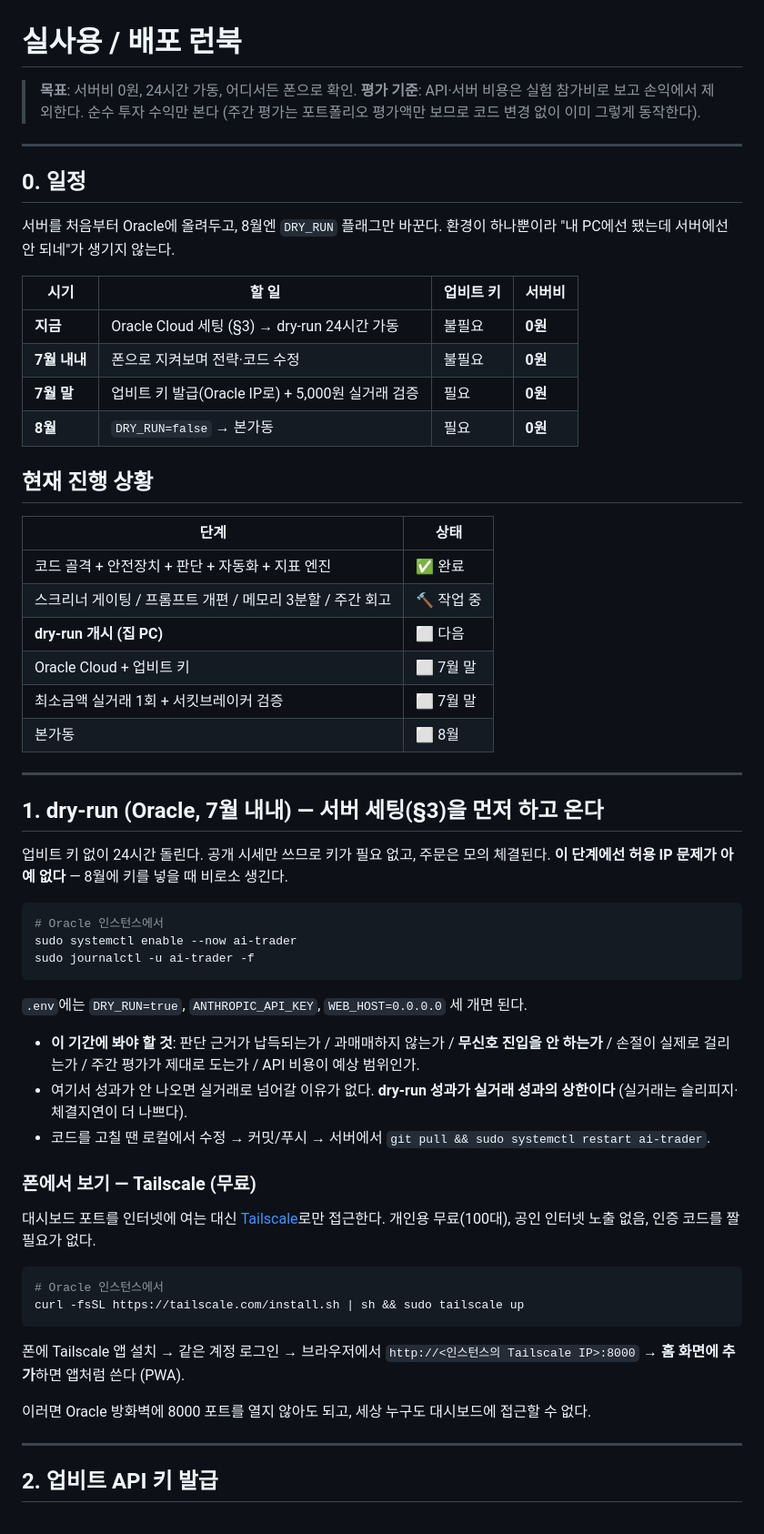
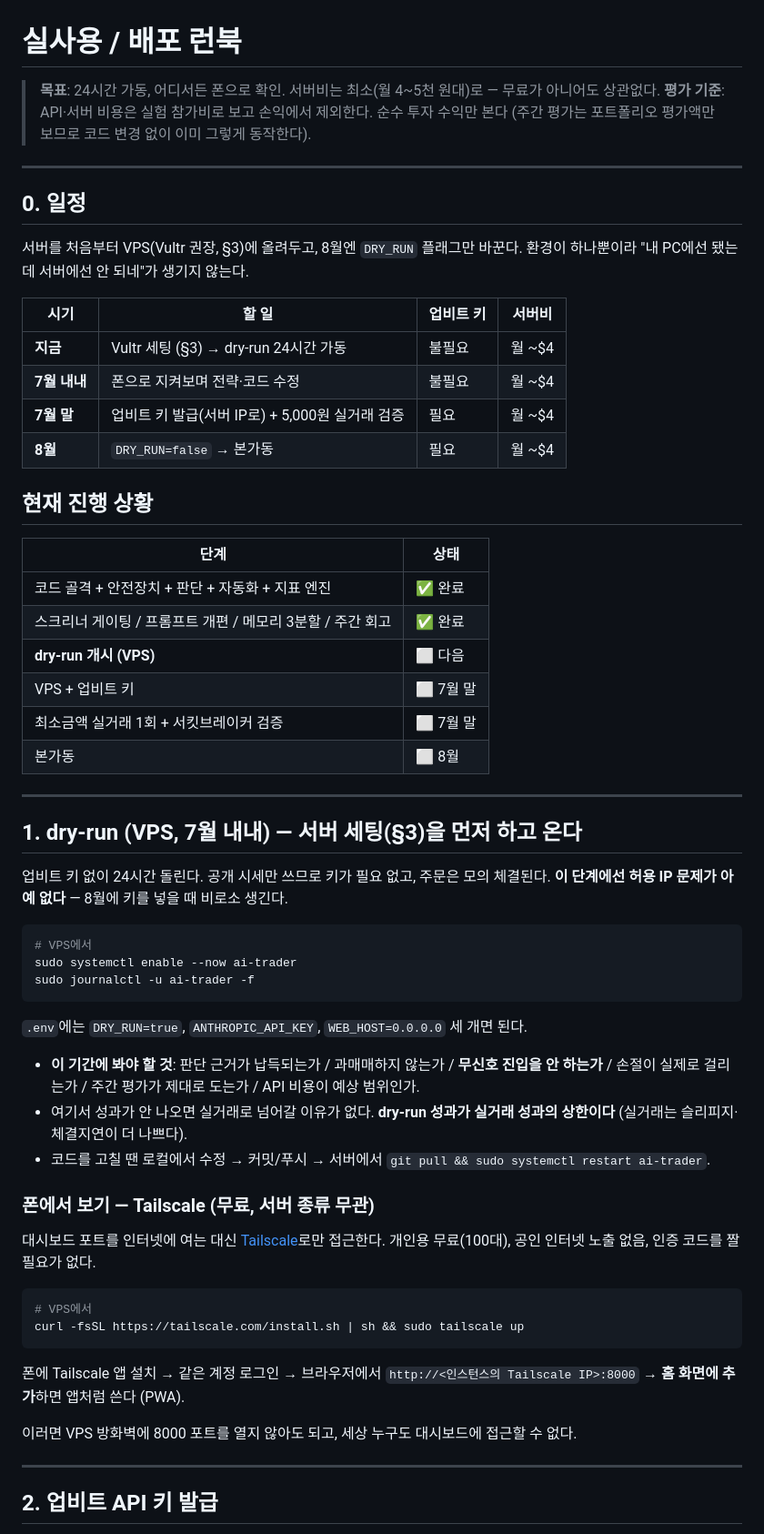
Before and after one commit to WOOHEEJUN/ai-trader, a Markdown page: DEPLOY.md, the part around one of its changes. Shown at 91% size. Drawn GitHub-style.

````diff
--- a/DEPLOY.md
+++ b/DEPLOY.md
@@ -1,6 +1,7 @@
 # 실사용 / 배포 런북
 
-> **목표**: 서버비 0원, 24시간 가동, 어디서든 폰으로 확인.
+> **목표**: 24시간 가동, 어디서든 폰으로 확인. 서버비는 최소(월 4~5천 원대)로 — 무료가
+> 아니어도 상관없다.
 > **평가 기준**: API·서버 비용은 실험 참가비로 보고 손익에서 제외한다. 순수 투자 수익만 본다
 > (주간 평가는 포트폴리오 평가액만 보므로 코드 변경 없이 이미 그렇게 동작한다).
 
@@ -8,36 +9,36 @@
 
 ## 0. 일정
 
-서버를 처음부터 Oracle에 올려두고, 8월엔 `DRY_RUN` 플래그만 바꾼다. 환경이 하나뿐이라
-"내 PC에선 됐는데 서버에선 안 되네"가 생기지 않는다.
+서버를 처음부터 VPS(Vultr 권장, §3)에 올려두고, 8월엔 `DRY_RUN` 플래그만 바꾼다.
+환경이 하나뿐이라 "내 PC에선 됐는데 서버에선 안 되네"가 생기지 않는다.
 
 | 시기 | 할 일 | 업비트 키 | 서버비 |
 |---|---|---|---|
-| **지금** | Oracle Cloud 세팅 (§3) → dry-run 24시간 가동 | 불필요 | **0원** |
-| **7월 내내** | 폰으로 지켜보며 전략·코드 수정 | 불필요 | **0원** |
-| **7월 말** | 업비트 키 발급(Oracle IP로) + 5,000원 실거래 검증 | 필요 | **0원** |
-| **8월** | `DRY_RUN=false` → 본가동 | 필요 | **0원** |
+| **지금** | Vultr 세팅 (§3) → dry-run 24시간 가동 | 불필요 | 월 ~$4 |
+| **7월 내내** | 폰으로 지켜보며 전략·코드 수정 | 불필요 | 월 ~$4 |
+| **7월 말** | 업비트 키 발급(서버 IP로) + 5,000원 실거래 검증 | 필요 | 월 ~$4 |
+| **8월** | `DRY_RUN=false` → 본가동 | 필요 | 월 ~$4 |
 
 ## 현재 진행 상황
 
 | 단계 | 상태 |
 |---|---|
 | 코드 골격 + 안전장치 + 판단 + 자동화 + 지표 엔진 | ✅ 완료 |
-| 스크리너 게이팅 / 프롬프트 개편 / 메모리 3분할 / 주간 회고 | 🔨 작업 중 |
-| **dry-run 개시 (집 PC)** | ⬜ 다음 |
-| Oracle Cloud + 업비트 키 | ⬜ 7월 말 |
+| 스크리너 게이팅 / 프롬프트 개편 / 메모리 3분할 / 주간 회고 | ✅ 완료 |
+| **dry-run 개시 (VPS)** | ⬜ 다음 |
+| VPS + 업비트 키 | ⬜ 7월 말 |
 | 최소금액 실거래 1회 + 서킷브레이커 검증 | ⬜ 7월 말 |
 | 본가동 | ⬜ 8월 |
 
 ---
 
-## 1. dry-run (Oracle, 7월 내내) — 서버 세팅(§3)을 먼저 하고 온다
+## 1. dry-run (VPS, 7월 내내) — 서버 세팅(§3)을 먼저 하고 온다
 
 업비트 키 없이 24시간 돌린다. 공개 시세만 쓰므로 키가 필요 없고, 주문은 모의 체결된다.
 **이 단계에선 허용 IP 문제가 아예 없다** — 8월에 키를 넣을 때 비로소 생긴다.
 
 ```bash
-# Oracle 인스턴스에서
+# VPS에서
 sudo systemctl enable --now ai-trader
 sudo journalctl -u ai-trader -f
 ```
@@ -50,20 +51,20 @@ sudo journalctl -u ai-trader -f
   상한이다** (실거래는 슬리피지·체결지연이 더 나쁘다).
 - 코드를 고칠 땐 로컬에서 수정 → 커밋/푸시 → 서버에서 `git pull && sudo systemctl restart ai-trader`.
 
-### 폰에서 보기 — Tailscale (무료)
+### 폰에서 보기 — Tailscale (무료, 서버 종류 무관)
 
 대시보드 포트를 인터넷에 여는 대신 [Tailscale](https://tailscale.com)로만 접근한다.
 개인용 무료(100대), 공인 인터넷 노출 없음, 인증 코드를 짤 필요가 없다.
 
 ```bash
-# Oracle 인스턴스에서
+# VPS에서
 curl -fsSL https://tailscale.com/install.sh | sh && sudo tailscale up
 ```
 
 폰에 Tailscale 앱 설치 → 같은 계정 로그인 → 브라우저에서
 `http://<인스턴스의 Tailscale IP>:8000` → **홈 화면에 추가**하면 앱처럼 쓴다 (PWA).
 
-이러면 Oracle 방화벽에 8000 포트를 열지 않아도 되고, 세상 누구도 대시보드에 접근할 수 없다.
+이러면 VPS 방화벽에 8000 포트를 열지 않아도 되고, 세상 누구도 대시보드에 접근할 수 없다.
 
 ---
 
````
Also changed, not shown: other parts of DEPLOY.md (+57 -28 lines).
